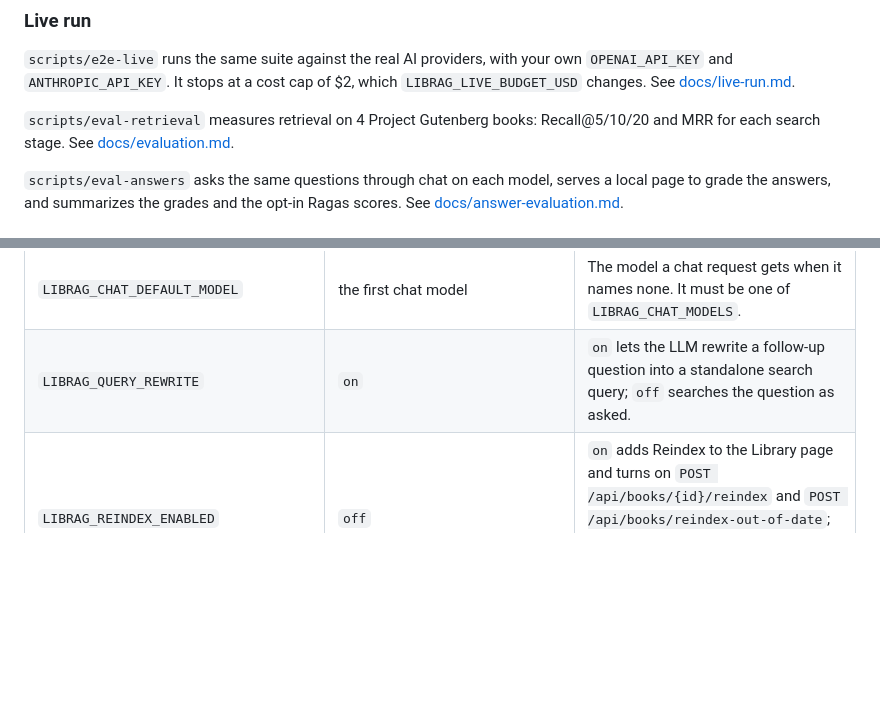
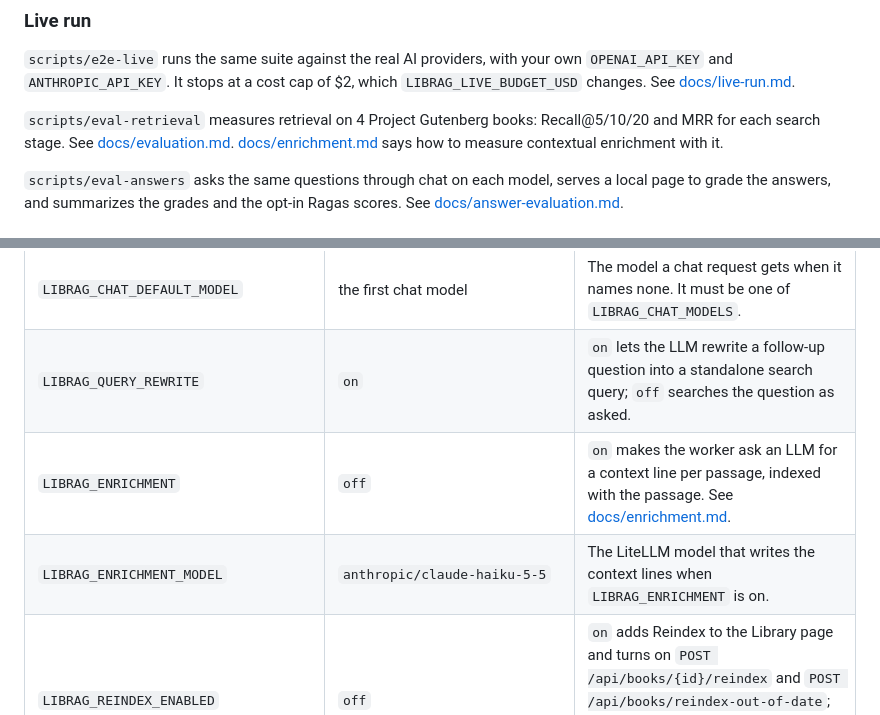
Before and after one commit to vanoostrum/librag, a Markdown page: README.md, 2 parts joined by grey strips. Rendered like a GitHub page; blank space fills up the shorter version.

```diff
--- a/README.md
+++ b/README.md
@@ -43,7 +43,7 @@ docker compose -f compose.yaml -f compose.test.yaml down -v
 
 `scripts/e2e-live` runs the same suite against the real AI providers, with your own `OPENAI_API_KEY` and `ANTHROPIC_API_KEY`. It stops at a cost cap of $2, which `LIBRAG_LIVE_BUDGET_USD` changes. See [docs/live-run.md](docs/live-run.md).
 
-`scripts/eval-retrieval` measures retrieval on 4 Project Gutenberg books: Recall@5/10/20 and MRR for each search stage. See [docs/evaluation.md](docs/evaluation.md).
+`scripts/eval-retrieval` measures retrieval on 4 Project Gutenberg books: Recall@5/10/20 and MRR for each search stage. See [docs/evaluation.md](docs/evaluation.md). [docs/enrichment.md](docs/enrichment.md) says how to measure contextual enrichment with it.
 
 `scripts/eval-answers` asks the same questions through chat on each model, serves a local page to grade the answers, and summarizes the grades and the opt-in Ragas scores. See [docs/answer-evaluation.md](docs/answer-evaluation.md).
 
@@ -65,6 +65,8 @@ The api, the worker and `migrate` read these environment variables:
 | `LIBRAG_CHAT_MODELS` | `anthropic/claude-sonnet-5-5=Claude Sonnet 5.5,openai/gpt-6.1-terra=GPT 6.1 Terra` | The LiteLLM models that chat can answer with, as comma-separated `<id>=<name>` entries. In `live` mode each needs its provider's key, such as `ANTHROPIC_API_KEY` or `OPENAI_API_KEY`. |
 | `LIBRAG_CHAT_DEFAULT_MODEL` | the first chat model | The model a chat request gets when it names none. It must be one of `LIBRAG_CHAT_MODELS`. |
 | `LIBRAG_QUERY_REWRITE` | `on` | `on` lets the LLM rewrite a follow-up question into a standalone search query; `off` searches the question as asked. |
+| `LIBRAG_ENRICHMENT` | `off` | `on` makes the worker ask an LLM for a context line per passage, indexed with the passage. See [docs/enrichment.md](docs/enrichment.md). |
+| `LIBRAG_ENRICHMENT_MODEL` | `anthropic/claude-haiku-5-5` | The LiteLLM model that writes the context lines when `LIBRAG_ENRICHMENT` is on. |
 | `LIBRAG_REINDEX_ENABLED` | `off` | `on` adds Reindex to the Library page and turns on `POST /api/books/{id}/reindex` and `POST /api/books/reindex-out-of-date`; `off` hides them, and the routes answer 404. Retry and Delete are always on. |
 
 ## Development
```
Also changed, not shown: docs/enrichment.md (added, +48 -0 lines), docs/evaluation.md (+4 -0 lines).
